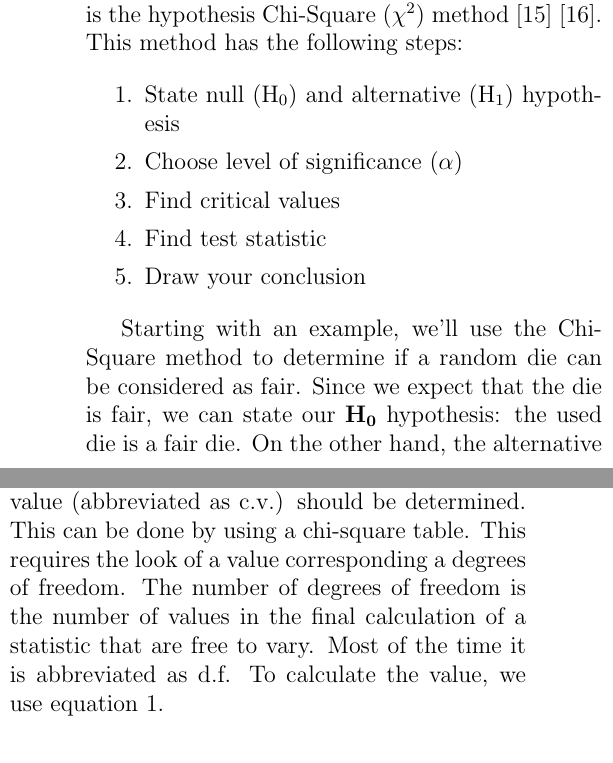
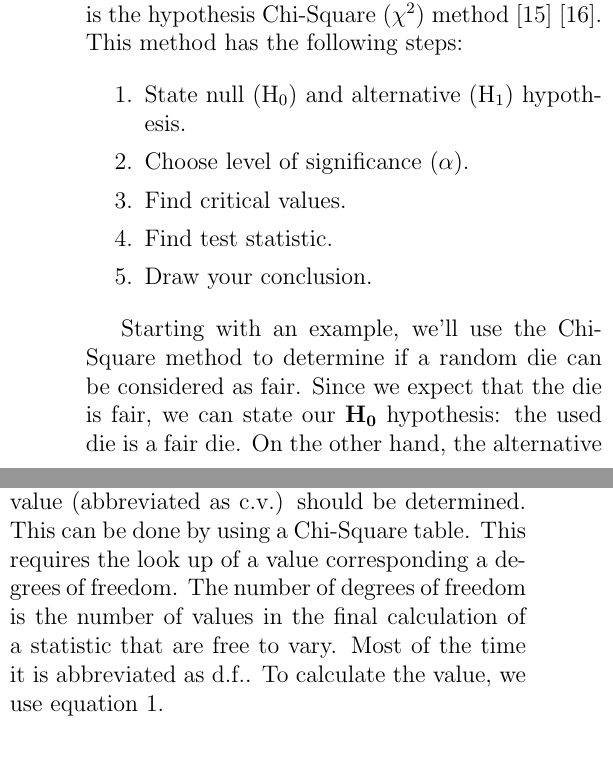
Before and after one commit to LiveNL/F1, a LaTeX document (Report/SOM/SOM.tex, which reads Report/SOM/Sections/Example.tex): two parts of the columns of page 1 of 4, joined at a grey line, cut so that both start at the same text. Compiled offline with pdfLaTeX.

Commit message:
Final touches - SOM

```diff
--- a/Report/SOM/Sections/Example.tex
+++ b/Report/SOM/Sections/Example.tex
@@ -4,11 +4,11 @@ One of the possible methods to statistically determine if the random numbers are
 
 \begin{enumerate}
 	\itemsep0em
-	\item State null (H\textsubscript{0}) and alternative (H\textsubscript{1}) hypothesis
-	\item Choose level of significance ($\alpha$)
-	\item Find critical values
-	\item Find test statistic
-	\item Draw your conclusion
+	\item State null (H\textsubscript{0}) and alternative (H\textsubscript{1}) hypothesis.
+	\item Choose level of significance ($\alpha$).
+	\item Find critical values.
+	\item Find test statistic.
+	\item Draw your conclusion.
 \end{enumerate}
 
 Starting with an example, we'll use the Chi-Square method to determine if a random die can be considered as fair. Since we expect that the die is fair, we can state our \textbf{H\textsubscript{0}} hypothesis: the used die is a fair die. On the other hand, the alternative hypothesis, \textbf{H\textsubscript{1}}, will be: the used die is not a fair die.
@@ -17,5 +17,5 @@ The next step is to choose the level of significance. The level of significance,
 
-After choosing the level of significance, a critical value (abbreviated as c.v.) should be determined. This can be done by using a chi-square table. This requires the look of a value corresponding a degrees of freedom. The number of degrees of freedom is the number of values in the final calculation of a statistic that are free to vary. Most of the time it is abbreviated as d.f. To calculate the value, we use equation \ref{eq:df}.
+After choosing the level of significance, a critical value (abbreviated as c.v.) should be determined. This can be done by using a Chi-Square table. This requires the look up of a value corresponding a degrees of freedom. The number of degrees of freedom is the number of values in the final calculation of a statistic that are free to vary. Most of the time it is abbreviated as d.f.. To calculate the value, we use equation \ref{eq:df}.
 
 \begin{equation}\label{eq:df}
 d.f. = n - 1
```
Also changed, not shown: Report/SOM/SOM.tex (+1 -0 lines), Report/SOM/Sections/OurCase.tex (+3 -2 lines), Report/SOM/SOM.pdf, Report/SOM/Sections/Example.tex (8 more changed lines), 1 other file.
